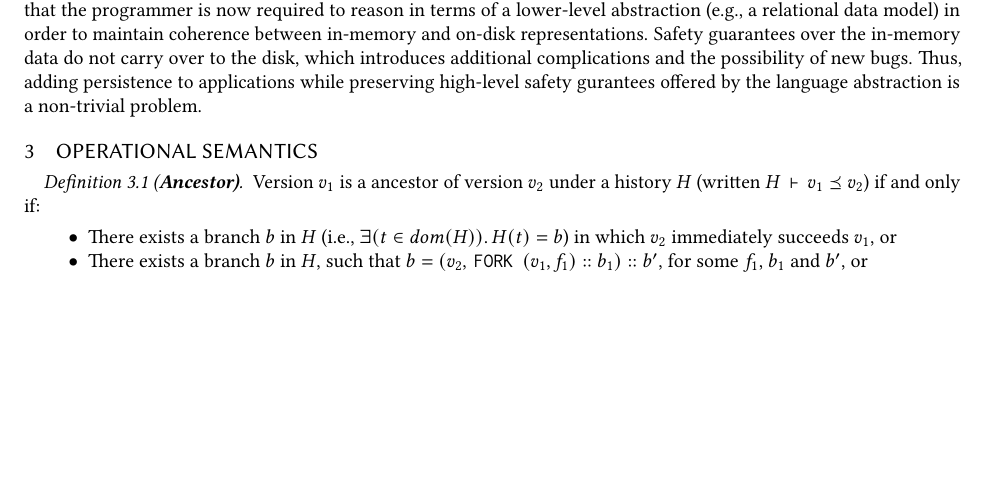
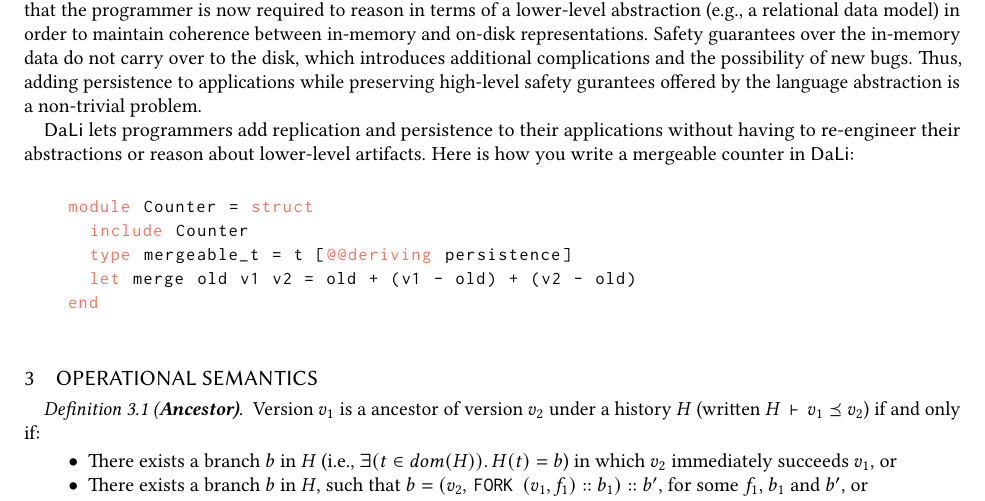
Before and after one commit to gowthamk/DaLi, a LaTeX paper (paper/dali.tex, which reads paper/motivation.tex): part of page 4 of 5, cut so that both start at the same text, the shorter picture padded with empty space. Compiled offline with pdfLaTeX.

Commit message:
DaLi counter added.

```diff
--- a/paper/motivation.tex
+++ b/paper/motivation.tex
@@ -139,3 +139,17 @@ not carry over to the disk, which introduces additional complications
 and the possibility of new bugs. Thus, adding persistence to
 applications while preserving high-level safety gurantees offered by
 the language abstraction is a non-trivial problem.
+
+\name lets programmers add replication and persistence to their
+applications without having to re-engineer their abstractions or
+reason about lower-level artifacts. Here is how you write a mergeable
+counter in \name:
+\begin{figure}[!h]
+  \begin{ocaml}
+    module Counter = struct
+      include Counter
+      type mergeable_t = t [@@deriving persistence]
+      let merge old v1 v2 = old + (v1 - old) + (v2 - old)
+    end
+  \end{ocaml}
+\end{figure}
```
